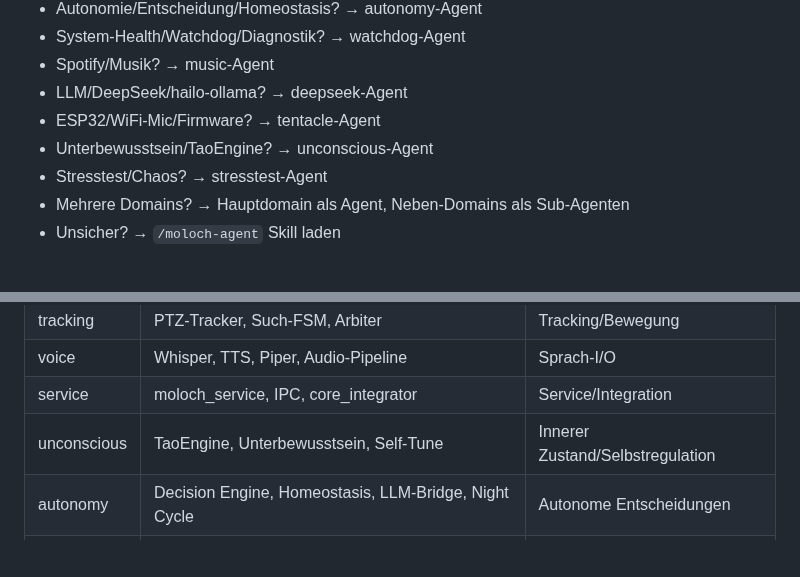
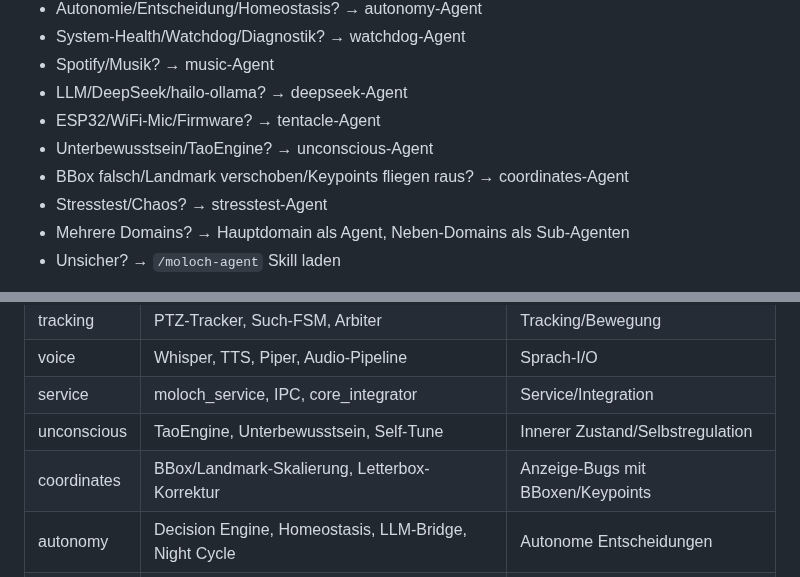
Before and after one commit to moloch00464-bit/MOLOCH, a Markdown page: CLAUDE.md, 2 parts joined by grey strips. Rendered like a GitHub page; blank space fills up the shorter version.

```diff
--- a/CLAUDE.md
+++ b/CLAUDE.md
@@ -56,6 +56,7 @@ Wenn es fehlt: Claude hat das Protokoll uebersprungen — stoppen und neu starte
 - LLM/DeepSeek/hailo-ollama? → deepseek-Agent
 - ESP32/WiFi-Mic/Firmware? → tentacle-Agent
 - Unterbewusstsein/TaoEngine? → unconscious-Agent
+- BBox falsch/Landmark verschoben/Keypoints fliegen raus? → coordinates-Agent
 - Stresstest/Chaos? → stresstest-Agent
 - Mehrere Domains? → Hauptdomain als Agent, Neben-Domains als Sub-Agenten
 - Unsicher? → `/moloch-agent` Skill laden
@@ -217,6 +218,7 @@ Markus geht aus dem Zimmer, kommt zurueck, Arbeit ist erledigt.
 | voice | Whisper, TTS, Piper, Audio-Pipeline | Sprach-I/O |
 | service | moloch_service, IPC, core_integrator | Service/Integration |
 | unconscious | TaoEngine, Unterbewusstsein, Self-Tune | Innerer Zustand/Selbstregulation |
+| coordinates | BBox/Landmark-Skalierung, Letterbox-Korrektur | Anzeige-Bugs mit BBoxen/Keypoints |
 | autonomy | Decision Engine, Homeostasis, LLM-Bridge, Night Cycle | Autonome Entscheidungen |
 | awareness | Activity, Context, Motion, RoomMap, WorldState | Situationsbewusstsein |
 | personality | PersonalityEngine, Mood, TensionIntegrator, EventBus | Persoenlichkeit/Emotion |
```
Also changed, not shown: .claude/agents/coordinates.md (added, +102 -0 lines).
